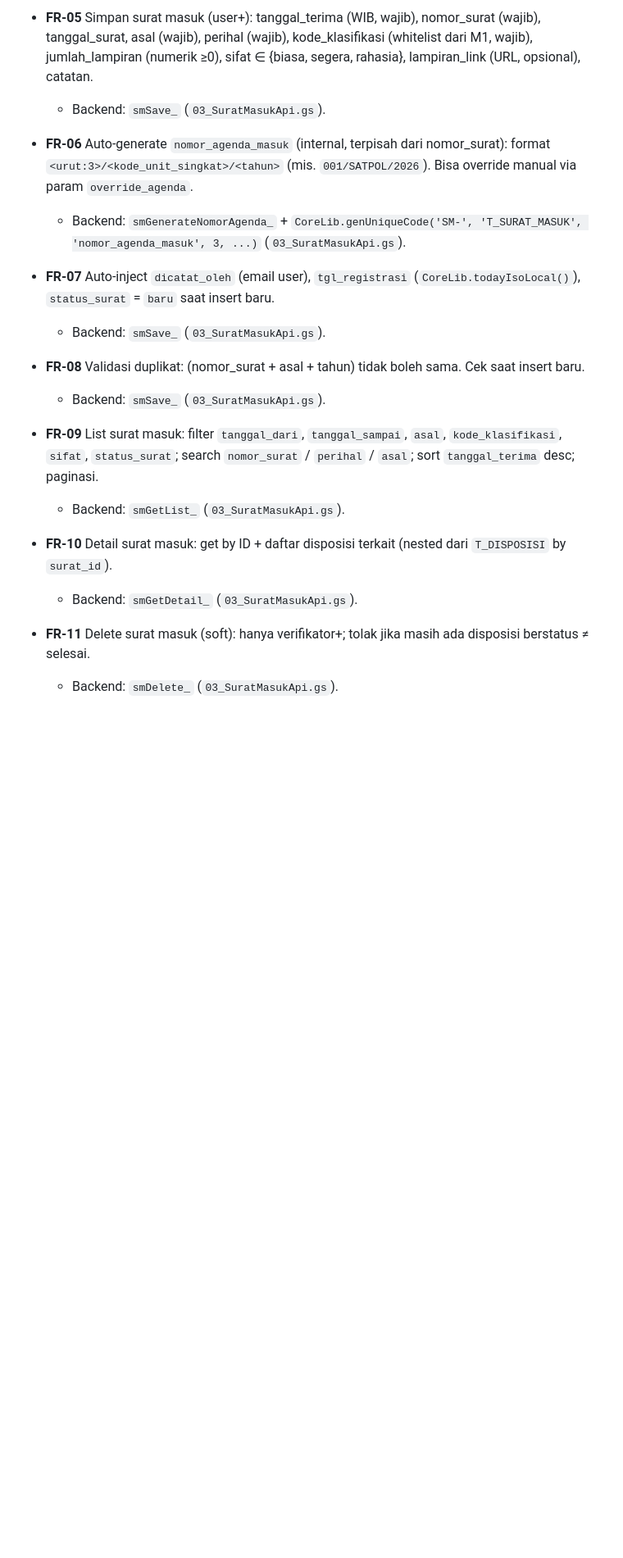
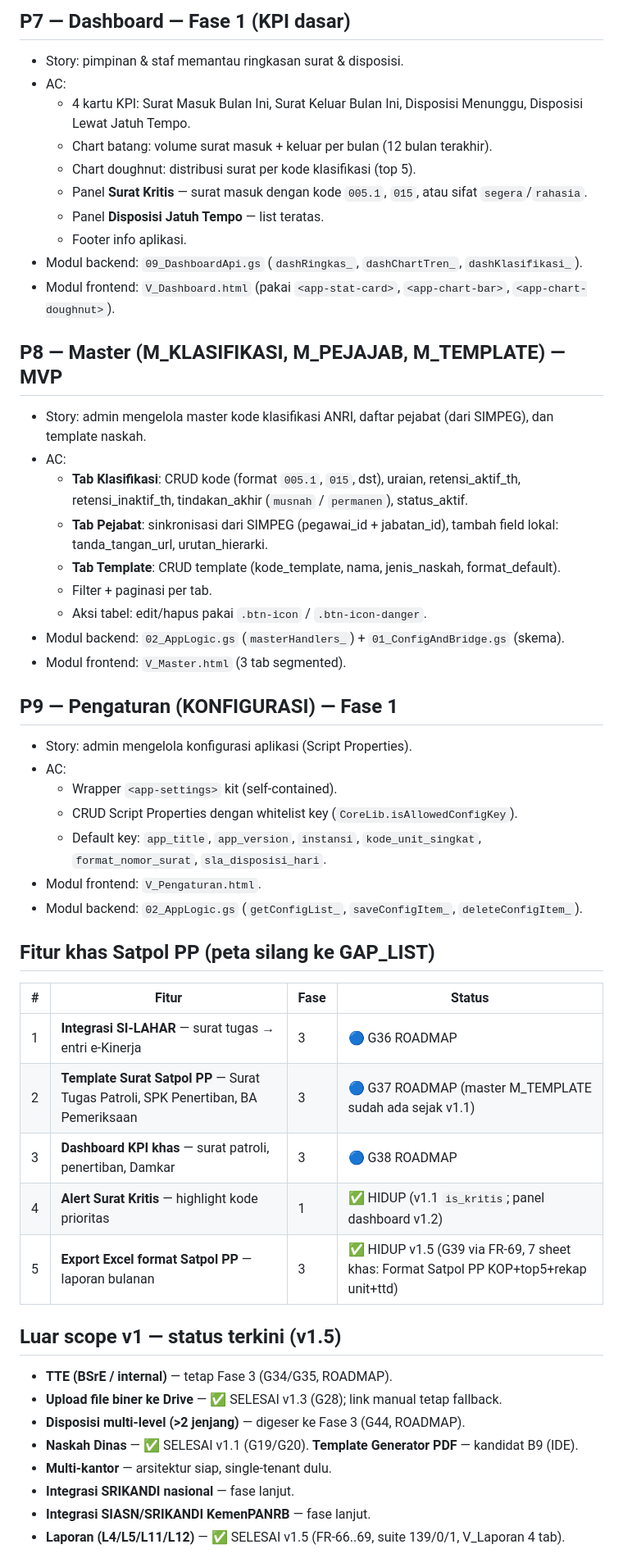
Before and after one commit to miftachurrochim82-sketch/si-arsip-2026, a Markdown page: docs/02_PRD.md, the part around one of its changes. Shown at 82% size. GitHub-like rendering; blank space fills up the shorter version.

Commit message:
Revise PRD to version 1.5 with feature updates
Update PRD document to version 1.5 with detailed feature descriptions and amendments.

```diff
--- a/docs/02_PRD.md
+++ b/docs/02_PRD.md
@@ -23,22 +89,54 @@
 
-- **FR-05** Simpan surat masuk (user+): tanggal_terima (WIB, wajib), nomor_surat (wajib), tanggal_surat, asal (wajib), perihal (wajib), kode_klasifikasi (whitelist dari M1, wajib), jumlah_lampiran (numerik ≥0), sifat ∈ {biasa, segera, rahasia}, lampiran_link (URL, opsional), catatan.
-  - Backend: `smSave_` (`03_SuratMasukApi.gs`).
+## P7 — Dashboard — Fase 1 (KPI dasar)
+- Story: pimpinan & staf memantau ringkasan surat & disposisi.
+- AC:
+  - 4 kartu KPI: Surat Masuk Bulan Ini, Surat Keluar Bulan Ini, Disposisi Menunggu, Disposisi Lewat Jatuh Tempo.
+  - Chart batang: volume surat masuk + keluar per bulan (12 bulan terakhir).
+  - Chart doughnut: distribusi surat per kode klasifikasi (top 5).
+  - Panel **Surat Kritis** — surat masuk dengan kode `005.1`, `015`, atau sifat `segera`/`rahasia`.
+  - Panel **Disposisi Jatuh Tempo** — list teratas.
+  - Footer info aplikasi.
+- Modul backend: `09_DashboardApi.gs` (`dashRingkas_`, `dashChartTren_`, `dashKlasifikasi_`).
+- Modul frontend: `V_Dashboard.html` (pakai `<app-stat-card>`, `<app-chart-bar>`, `<app-chart-doughnut>`).
 
-- **FR-06** Auto-generate `nomor_agenda_masuk` (internal, terpisah dari nomor_surat): format `<urut:3>/<kode_unit_singkat>/<tahun>` (mis. `001/SATPOL/2026`). Bisa override manual via param `override_agenda`.
-  - Backend: `smGenerateNomorAgenda_` + `CoreLib.genUniqueCode('SM-', 'T_SURAT_MASUK', 'nomor_agenda_masuk', 3, ...)` (`03_SuratMasukApi.gs`).
+## P8 — Master (M_KLASIFIKASI, M_PEJAJAB, M_TEMPLATE) — MVP
+- Story: admin mengelola master kode klasifikasi ANRI, daftar pejabat (dari SIMPEG), dan template naskah.
+- AC:
+  - **Tab Klasifikasi**: CRUD kode (format `005.1`, `015`, dst), uraian, retensi_aktif_th, retensi_inaktif_th, tindakan_akhir (`musnah` / `permanen`), status_aktif.
+  - **Tab Pejabat**: sinkronisasi dari SIMPEG (pegawai_id + jabatan_id), tambah field lokal: tanda_tangan_url, urutan_hierarki.
+  - **Tab Template**: CRUD template (kode_template, nama, jenis_naskah, format_default).
+  - Filter + paginasi per tab.
+  - Aksi tabel: edit/hapus pakai `.btn-icon` / `.btn-icon-danger`.
+- Modul backend: `02_AppLogic.gs` (`masterHandlers_`) + `01_ConfigAndBridge.gs` (skema).
+- Modul frontend: `V_Master.html` (3 tab segmented).
 
-- **FR-07** Auto-inject `dicatat_oleh` (email user), `tgl_registrasi` (`CoreLib.todayIsoLocal()`), `status_surat` = `baru` saat insert baru.
-  - Backend: `smSave_` (`03_SuratMasukApi.gs`).
+## P9 — Pengaturan (KONFIGURASI) — Fase 1
+- Story: admin mengelola konfigurasi aplikasi (Script Properties).
+- AC:
+  - Wrapper `<app-settings>` kit (self-contained).
+  - CRUD Script Properties dengan whitelist key (`CoreLib.isAllowedConfigKey`).
+  - Default key: `app_title`, `app_version`, `instansi`, `kode_unit_singkat`, `format_nomor_surat`, `sla_disposisi_hari`.
+- Modul frontend: `V_Pengaturan.html`.
+- Modul backend: `02_AppLogic.gs` (`getConfigList_`, `saveConfigItem_`, `deleteConfigItem_`).
 
-- **FR-08** Validasi duplikat: (nomor_surat + asal + tahun) tidak boleh sama. Cek saat insert baru.
-  - Backend: `smSave_` (`03_SuratMasukApi.gs`).
+## Fitur khas Satpol PP (peta silang ke GAP_LIST)
 
-- **FR-09** List surat masuk: filter `tanggal_dari`, `tanggal_sampai`, `asal`, `kode_klasifikasi`, `sifat`, `status_surat`; search `nomor_surat` / `perihal` / `asal`; sort `tanggal_terima` desc; paginasi.
-  - Backend: `smGetList_` (`03_SuratMasukApi.gs`).
+| # | Fitur | Fase | Status |
+|---|---|---|---|
+| 1 | **Integrasi SI-LAHAR** — surat tugas → entri e-Kinerja | 3 | 🔵 G36 ROADMAP |
+| 2 | **Template Surat Satpol PP** — Surat Tugas Patroli, SPK Penertiban, BA Pemeriksaan | 3 | 🔵 G37 ROADMAP (master M_TEMPLATE sudah ada sejak v1.1) |
+| 3 | **Dashboard KPI khas** — surat patroli, penertiban, Damkar | 3 | 🔵 G38 ROADMAP |
+| 4 | **Alert Surat Kritis** — highlight kode prioritas | 1 | ✅ HIDUP (v1.1 `is_kritis`; panel dashboard v1.2) |
+| 5 | **Export Excel format Satpol PP** — laporan bulanan | 3 | ✅ HIDUP v1.5 (G39 via FR-69, 7 sheet khas: Format Satpol PP KOP+top5+rekap unit+ttd) |
 
-- **FR-10** Detail surat masuk: get by ID + daftar disposisi terkait (nested dari `T_DISPOSISI` by `surat_id`).
-  - Backend: `smGetDetail_` (`03_SuratMasukApi.gs`).
+## Luar scope v1 — status terkini (v1.5)
 
-- **FR-11** Delete surat masuk (soft): hanya verifikator+; tolak jika masih ada disposisi berstatus ≠ selesai.
-  - Backend: `smDelete_` (`03_SuratMasukApi.gs`).
+- **TTE (BSrE / internal)** — tetap Fase 3 (G34/G35, ROADMAP).
+- **Upload file biner ke Drive** — ✅ SELESAI v1.3 (G28); link manual tetap fallback.
+- **Disposisi multi-level (>2 jenjang)** — digeser ke Fase 3 (G44, ROADMAP).
+- **Naskah Dinas** — ✅ SELESAI v1.1 (G19/G20). **Template Generator PDF** — kandidat B9 (IDE).
+- **Multi-kantor** — arsitektur siap, single-tenant dulu.
+- **Integrasi SRIKANDI nasional** — fase lanjut.
+- **Integrasi SIASN/SRIKANDI KemenPANRB** — fase lanjut.
+- **Laporan (L4/L5/L11/L12)** — ✅ SELESAI v1.5 (FR-66..69, suite 139/0/1, V_Laporan 4 tab).
 
```
Also changed, not shown: other parts of docs/02_PRD.md (+122 -233 lines).
